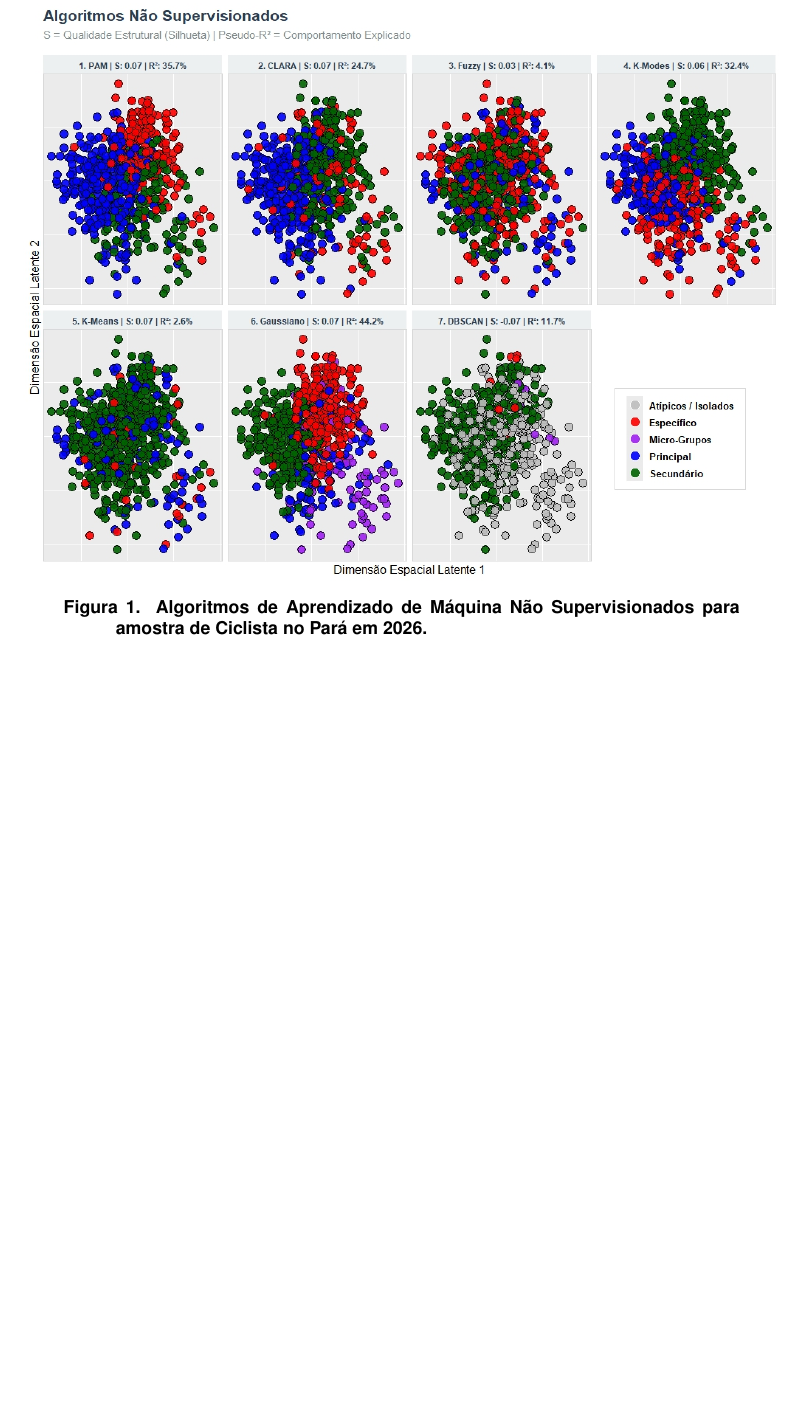
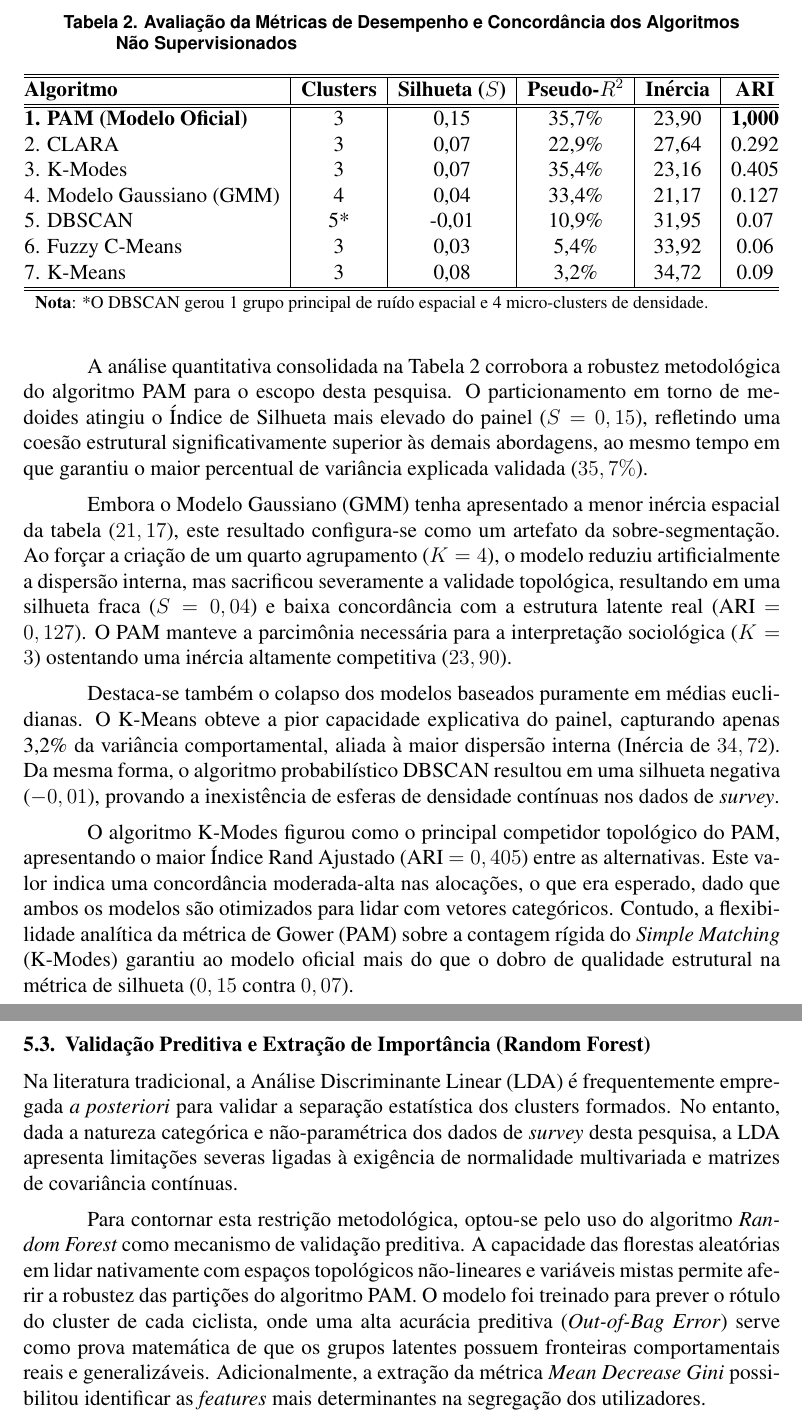
Before and after one commit to MarioDhiego/Artigo_Perfil_Ciclista_2026, a LaTeX document (sbc-template.tex): part of page 9 of 10 before the commit and two parts of pages 9 and 10 of 11 after it, the two joined at a grey line, cut at the place of the change, the shorter picture padded with empty space. Compiled offline with pdfLaTeX.

Commit message:
Updates from Overleaf

```diff
--- a/sbc-template.tex
+++ b/sbc-template.tex
@@ -226,25 +226,53 @@ A aplicação da lógica difusa (\textit{Fuzzy C-Means}) com os dados forçados
 
 
 
+%$\begin{figure}
+%    \centering
+%    \includegraphics[width=0.75\linewidth]{Rplot02.jpeg}
+%    \caption{Algoritmos de Aprendizado de Máquina Não Supervisionados para amostra de Ciclista no Pará em 2026.}
+%    \label{fig:placeholder}
+%\end{figure}
+
+
+\begin{table}[htbp]
+\centering
+\caption{Avaliação da Métricas de Desempenho e Concordância dos Algoritmos Não Supervisionados}
+\label{tab:metricas_algoritmos_completa}
+\begin{tabular}{@{}l|c|c|c|c|c@{}}
+\hline \hline
+\textbf{Algoritmo}     & \textbf{Clusters} & \textbf{Silhueta ($S$)} & \textbf{Pseudo-$R^2$} & \textbf{Inércia} & \textbf{ARI} \\
+\hline \hline
+\textbf{1. PAM (Modelo Oficial)}   & 3      & 0,15     & 35,7\%     & 23,90  & \textbf{1,000} \\
+        2. CLARA                   & 3      & 0,07     & 22,9\%     & 27,64  & 0.292          \\
+        3. K-Modes                 & 3      & 0,07     & 35,4\%     & 23,16  & 0.405          \\
+        4. Modelo Gaussiano (GMM)  & 4      & 0,04     & 33,4\%     & 21,17  & 0.127          \\
+        5. DBSCAN                  & 5*     & -0,01    & 10,9\%     & 31,95  & 0.07           \\
+        6. Fuzzy C-Means           & 3      & 0,03     & 5,4\%      & 33,92  & 0.06           \\
+        7. K-Means                 & 3      & 0,08     & 3,2\%      & 34,72  & 0.09           \\
+\hline \hline
+\multicolumn{6}{l}{\footnotesize \textbf{Nota}: *O DBSCAN gerou 1 grupo principal de ruído espacial e 4 micro-clusters de densidade.} \\
+\end{tabular}
+\end{table}
+
+\newpage
+A análise quantitativa consolidada na Tabela~\ref{tab:metricas_algoritmos_completa} corrobora a robustez metodológica do algoritmo PAM para o escopo desta pesquisa. O particionamento em torno de medoides atingiu o Índice de Silhueta mais elevado do painel ($S = 0,15$), refletindo uma coesão estrutural significativamente superior às demais abordagens, ao mesmo tempo em que garantiu o maior percentual de variância explicada validada ($35,7\%$).
+
+Embora o Modelo Gaussiano (GMM) tenha apresentado a menor inércia espacial da tabela ($21,17$), este resultado configura-se como um artefato da sobre-segmentação. Ao forçar a criação de um quarto agrupamento ($K=4$), o modelo reduziu artificialmente a dispersão interna, mas sacrificou severamente a validade topológica, resultando em uma silhueta fraca ($S = 0,04$) e baixa concordância com a estrutura latente real (ARI $= 0,127$). O PAM manteve a parcimônia necessária para a interpretação sociológica ($K=3$) ostentando uma inércia altamente competitiva ($23,90$).
+
+Destaca-se também o colapso dos modelos baseados puramente em médias euclidianas. O K-Means obteve a pior capacidade explicativa do painel, capturando apenas 3,2\% da variância comportamental, aliada à maior dispersão interna (Inércia de $34,72$). Da mesma forma, o algoritmo probabilístico DBSCAN resultou em uma silhueta negativa ($-0,01$), provando a inexistência de esferas de densidade contínuas nos dados de \textit{survey}.
+
+O algoritmo K-Modes figurou como o principal competidor topológico do PAM, apresentando o maior Índice Rand Ajustado (ARI $= 0,405$) entre as alternativas. Este valor indica uma concordância moderada-alta nas alocações, o que era esperado, dado que ambos os modelos são otimizados para lidar com vetores categóricos. Contudo, a flexibilidade analítica da métrica de Gower (PAM) sobre a contagem rígida do \textit{Simple Matching} (K-Modes) garantiu ao modelo oficial mais do que o dobro de qualidade estrutural na métrica de silhueta ($0,15$ contra $0,07$).
 
 
 
+\newpage
+\subsection{Validação Preditiva e Extração de Importância (Random Forest)}
+
+Na literatura tradicional, a Análise Discriminante Linear (LDA) é frequentemente empregada \textit{a posteriori} para validar a separação estatística dos clusters formados. No entanto, dada a natureza categórica e não-paramétrica dos dados de \textit{survey} desta pesquisa, a LDA apresenta limitações severas ligadas à exigência de normalidade multivariada e matrizes de covariância contínuas.
+
+Para contornar esta restrição metodológica, optou-se pelo uso do algoritmo \textit{Random Forest} como mecanismo de validação preditiva. A capacidade das florestas aleatórias em lidar nativamente com espaços topológicos não-lineares e variáveis mistas permite aferir a robustez das partições do algoritmo PAM. O modelo foi treinado para prever o rótulo do cluster de cada ciclista, onde uma alta acurácia preditiva (\textit{Out-of-Bag Error}) serve como prova matemática de que os grupos latentes possuem fronteiras comportamentais reais e generalizáveis. Adicionalmente, a extração da métrica \textit{Mean Decrease Gini} possibilitou identificar as \textit{features} mais determinantes na segregação dos utilizadores.
 
 
-
-
-
-
-
-
-
-
-\begin{figure}
-    \centering
-    \includegraphics[width=1\linewidth]{Rplot02.jpeg}
-    \caption{Algoritmos de Aprendizado de Máquina Não Supervisionados para amostra de Ciclista no Pará em 2026.}
-    \label{fig:placeholder}
-\end{figure}
 
 
 
```
